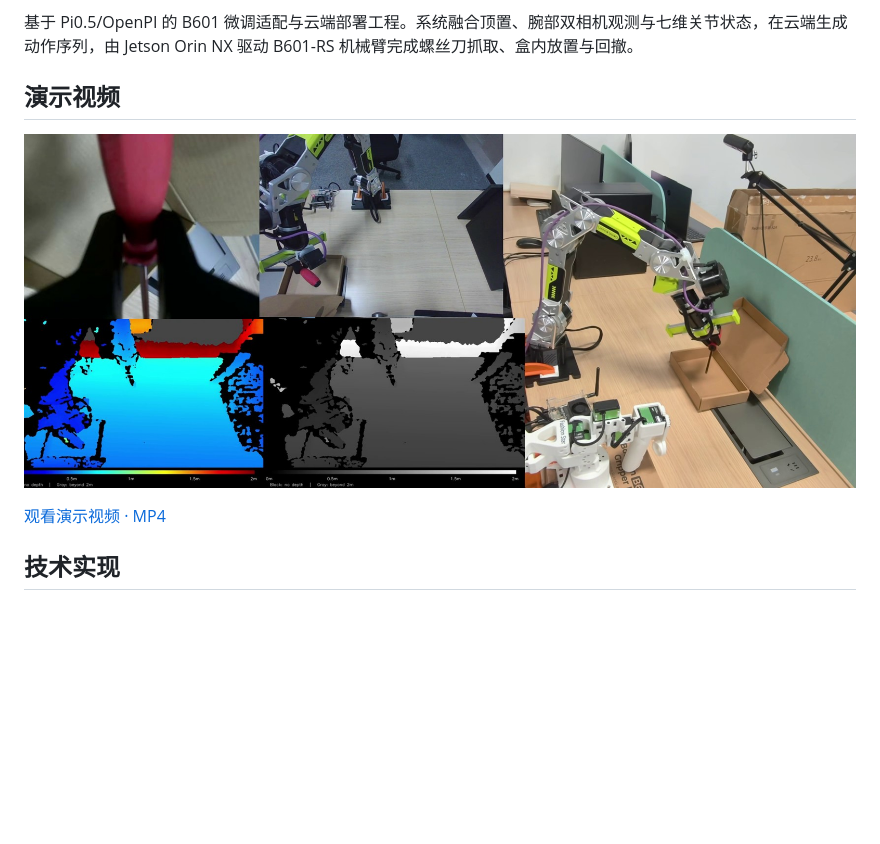
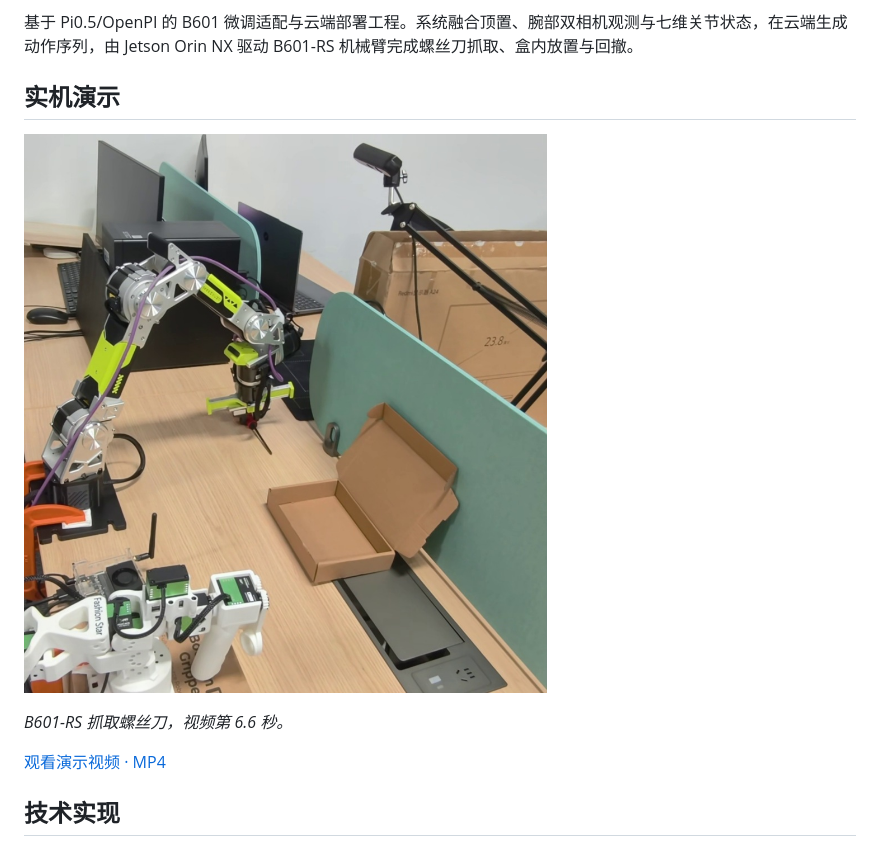
Before and after one commit to yny0520/b601-pi05-cloud-deployment, a Markdown page: README.md, the part around the change. GitHub-like rendering; pictures changed too: media/b601-pi05-grasp.jpg (added); blank space fills up the shorter version.

Commit message:
Show a robot grasp frame directly in the README

```diff
--- a/README.md
+++ b/README.md
@@ -4,9 +4,11 @@
 
 基于 Pi0.5/OpenPI 的 B601 微调适配与云端部署工程。系统融合顶置、腕部双相机观测与七维关节状态，在云端生成动作序列，由 Jetson Orin NX 驱动 B601-RS 机械臂完成螺丝刀抓取、盒内放置与回撤。
 
-## 演示视频
+## 实机演示
 
-[![B601-Pi0.5 云端 VLA 演示](media/b601-pi05-demo.jpg)](media/b601-pi05-demo.mp4)
+![B601-RS 机械臂抓取螺丝刀](media/b601-pi05-grasp.jpg)
+
+*B601-RS 抓取螺丝刀，视频第 6.6 秒。*
 
 [观看演示视频 · MP4](media/b601-pi05-demo.mp4)
 
```
Also changed, not shown: 1 other file.
